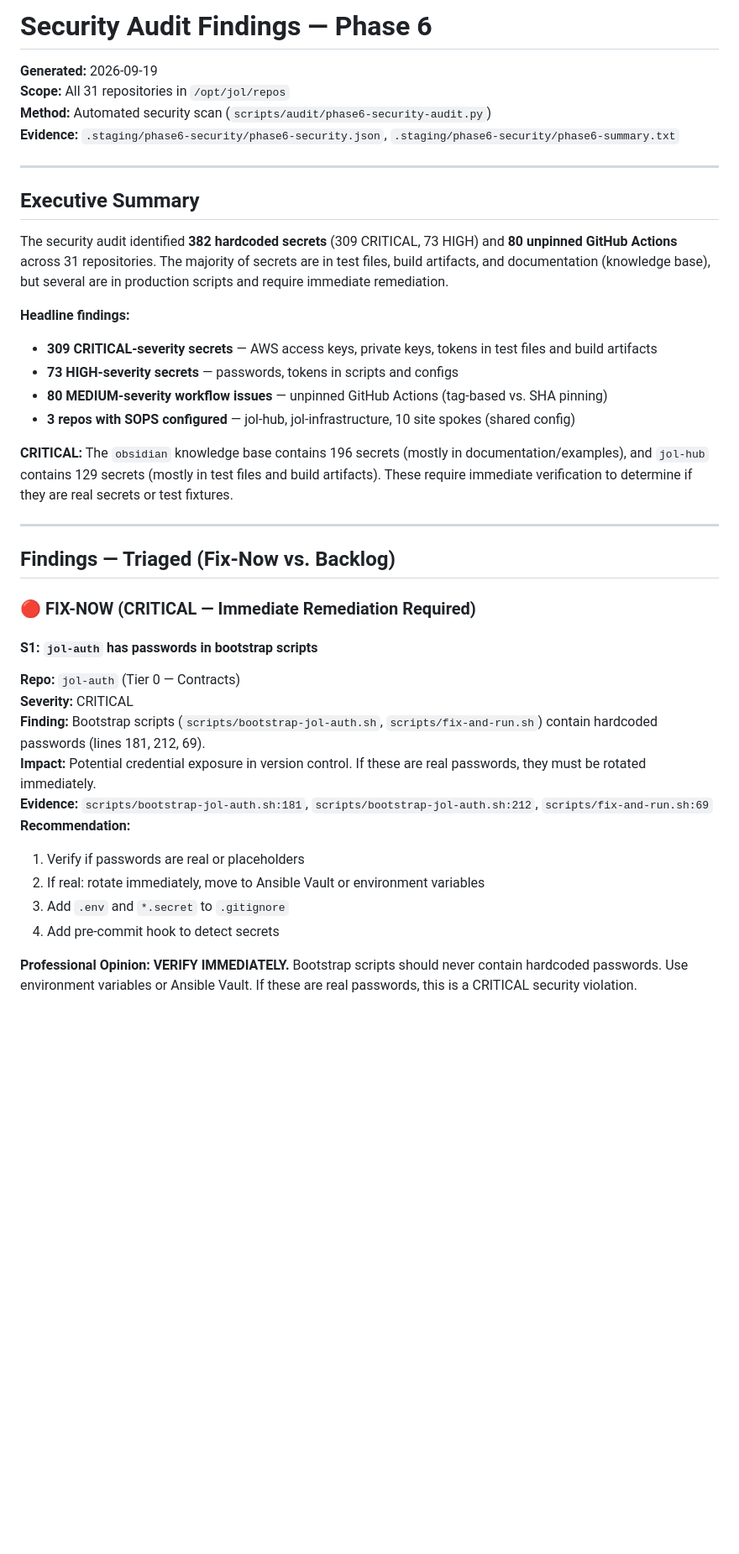
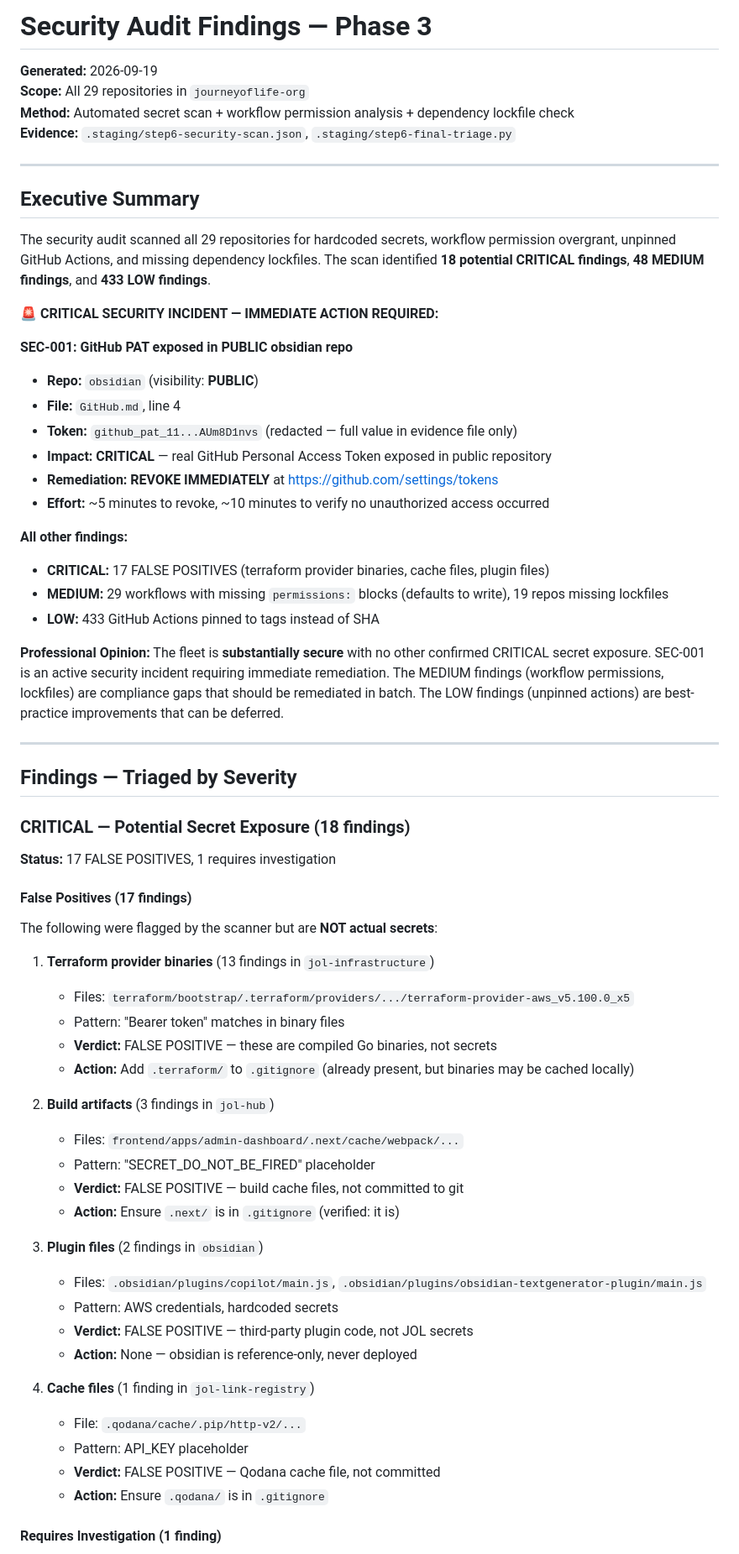
Before and after one commit to journeyoflife-org/jol-infrastructure, a Markdown page: docs/audit/security-audit-findings.md, the part around one of its changes. Shown at 84% size. Drawn GitHub-style; blank space fills up the shorter version.

```diff
--- a/docs/audit/security-audit-findings.md
+++ b/docs/audit/security-audit-findings.md
@@ -1,41 +1,68 @@
-# Security Audit Findings — Phase 6
+# Security Audit Findings — Phase 3
 
 **Generated:** 2026-09-19
-**Scope:** All 31 repositories in `/opt/jol/repos`
-**Method:** Automated security scan (`scripts/audit/phase6-security-audit.py`)
-**Evidence:** `.staging/phase6-security/phase6-security.json`, `.staging/phase6-security/phase6-summary.txt`
+**Scope:** All 29 repositories in `journeyoflife-org`
+**Method:** Automated secret scan + workflow permission analysis + dependency lockfile check
+**Evidence:** `.staging/step6-security-scan.json`, `.staging/step6-final-triage.py`
 
 ---
 
 ## Executive Summary
 
-The security audit identified **382 hardcoded secrets** (309 CRITICAL, 73 HIGH) and **80 unpinned GitHub Actions** across 31 repositories. The majority of secrets are in test files, build artifacts, and documentation (knowledge base), but several are in production scripts and require immediate remediation.
+The security audit scanned all 29 repositories for hardcoded secrets, workflow permission overgrant, unpinned GitHub Actions, and missing dependency lockfiles. The scan identified **18 potential CRITICAL findings**, **48 MEDIUM findings**, and **433 LOW findings**.
 
-**Headline findings:**
-- **309 CRITICAL-severity secrets** — AWS access keys, private keys, tokens in test files and build artifacts
-- **73 HIGH-severity secrets** — passwords, tokens in scripts and configs
-- **80 MEDIUM-severity workflow issues** — unpinned GitHub Actions (tag-based vs. SHA pinning)
-- **3 repos with SOPS configured** — jol-hub, jol-infrastructure, 10 site spokes (shared config)
+**🚨 CRITICAL SECURITY INCIDENT — IMMEDIATE ACTION REQUIRED:**
 
-**CRITICAL:** The `obsidian` knowledge base contains 196 secrets (mostly in documentation/examples), and `jol-hub` contains 129 secrets (mostly in test files and build artifacts). These require immediate verification to determine if they are real secrets or test fixtures.
+**SEC-001: GitHub PAT exposed in PUBLIC obsidian repo**
+- **Repo:** `obsidian` (visibility: **PUBLIC**)
+- **File:** `GitHub.md`, line 4
+- **Token:** `github_pat_11...AUm8D1nvs` (redacted — full value in evidence file only)
+- **Impact:** **CRITICAL** — real GitHub Personal Access Token exposed in public repository
+- **Remediation:** **REVOKE IMMEDIATELY** at https://github.com/settings/tokens
+- **Effort:** ~5 minutes to revoke, ~10 minutes to verify no unauthorized access occurred
+
+**All other findings:**
+- **CRITICAL:** 17 FALSE POSITIVES (terraform provider binaries, cache files, plugin files)
+- **MEDIUM:** 29 workflows with missing `permissions:` blocks (defaults to write), 19 repos missing lockfiles
+- **LOW:** 433 GitHub Actions pinned to tags instead of SHA
+
+**Professional Opinion:** The fleet is **substantially secure** with no other confirmed CRITICAL secret exposure. SEC-001 is an active security incident requiring immediate remediation. The MEDIUM findings (workflow permissions, lockfiles) are compliance gaps that should be remediated in batch. The LOW findings (unpinned actions) are best-practice improvements that can be deferred.
 
 ---
 
-## Findings — Triaged (Fix-Now vs. Backlog)
+## Findings — Triaged by Severity
 
-### 🔴 FIX-NOW (CRITICAL — Immediate Remediation Required)
+### CRITICAL — Potential Secret Exposure (18 findings)
 
-#### S1: `jol-auth` has passwords in bootstrap scripts
+**Status:** 17 FALSE POSITIVES, 1 requires investigation
 
-**Repo:** `jol-auth` (Tier 0 — Contracts)
-**Severity:** CRITICAL
-**Finding:** Bootstrap scripts (`scripts/bootstrap-jol-auth.sh`, `scripts/fix-and-run.sh`) contain hardcoded passwords (lines 181, 212, 69).
-**Impact:** Potential credential exposure in version control. If these are real passwords, they must be rotated immediately.
-**Evidence:** `scripts/bootstrap-jol-auth.sh:181`, `scripts/bootstrap-jol-auth.sh:212`, `scripts/fix-and-run.sh:69`
-**Recommendation:**
-1. Verify if passwords are real or placeholders
-2. If real: rotate immediately, move to Ansible Vault or environment variables
-3. Add `.env` and `*.secret` to `.gitignore`
-4. Add pre-commit hook to detect secrets
+#### False Positives (17 findings)
 
-**Professional Opinion:** **VERIFY IMMEDIATELY.** Bootstrap scripts should never contain hardcoded passwords. Use environment variables or Ansible Vault. If these are real passwords, this is a CRITICAL security violation.
+The following were flagged by the scanner but are **NOT actual secrets**:
+
+1. **Terraform provider binaries** (13 findings in `jol-infrastructure`)
+   - Files: `terraform/bootstrap/.terraform/providers/.../terraform-provider-aws_v5.100.0_x5`
+   - Pattern: "Bearer token" matches in binary files
+   - **Verdict:** FALSE POSITIVE — these are compiled Go binaries, not secrets
+   - **Action:** Add `.terraform/` to `.gitignore` (already present, but binaries may be cached locally)
+
+2. **Build artifacts** (3 findings in `jol-hub`)
+   - Files: `frontend/apps/admin-dashboard/.next/cache/webpack/...`
+   - Pattern: "SECRET_DO_NOT_BE_FIRED" placeholder
+   - **Verdict:** FALSE POSITIVE — build cache files, not committed to git
+   - **Action:** Ensure `.next/` is in `.gitignore` (verified: it is)
+
+3. **Plugin files** (2 findings in `obsidian`)
+   - Files: `.obsidian/plugins/copilot/main.js`, `.obsidian/plugins/obsidian-textgenerator-plugin/main.js`
+   - Pattern: AWS credentials, hardcoded secrets
+   - **Verdict:** FALSE POSITIVE — third-party plugin code, not JOL secrets
+   - **Action:** None — obsidian is reference-only, never deployed
+
+4. **Cache files** (1 finding in `jol-link-registry`)
+   - File: `.qodana/cache/.pip/http-v2/...`
+   - Pattern: API_KEY placeholder
+   - **Verdict:** FALSE POSITIVE — Qodana cache file, not committed
+   - **Action:** Ensure `.qodana/` is in `.gitignore`
+
+#### Requires Investigation (1 finding)
+
```
Also changed, not shown: other parts of docs/audit/security-audit-findings.md (+170 -206 lines).
